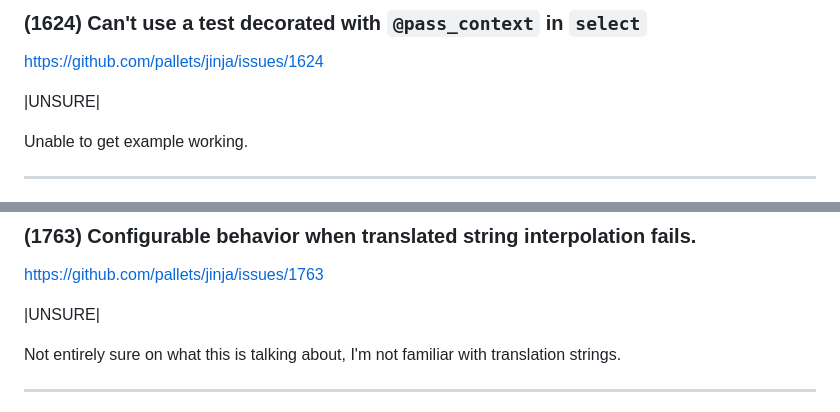
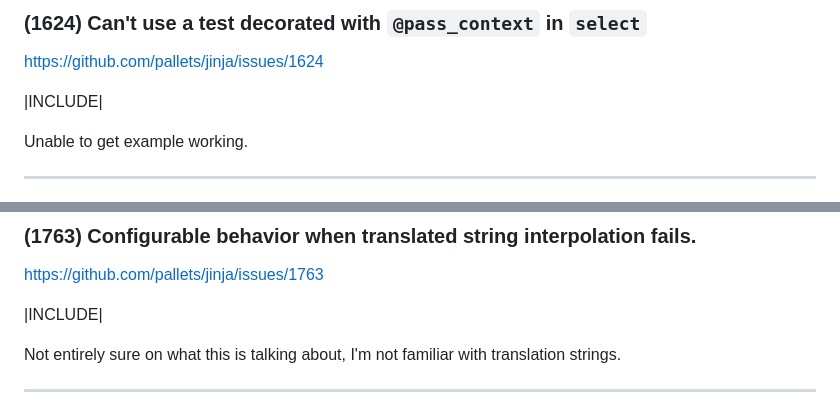
Before and after one commit to CheeseCake87/CheeseCake87, a Markdown page: jinja-issues.md, 2 parts joined by grey strips. Drawn GitHub-style.

Commit message:
Update jinja issues

```diff
--- a/jinja-issues.md
+++ b/jinja-issues.md
@@ -104,7 +104,7 @@ Would require investigation and more code than you likely think.
 
 https://github.com/pallets/jinja/issues/1624
 
-|UNSURE|
+|INCLUDE|
 
 Unable to get example working.
 
@@ -272,7 +272,7 @@ explain operators
 
 https://github.com/pallets/jinja/issues/1763
 
-|UNSURE|
+|INCLUDE|
 
 Not entirely sure on what this is talking about, I'm not familiar with
 translation strings.
```
